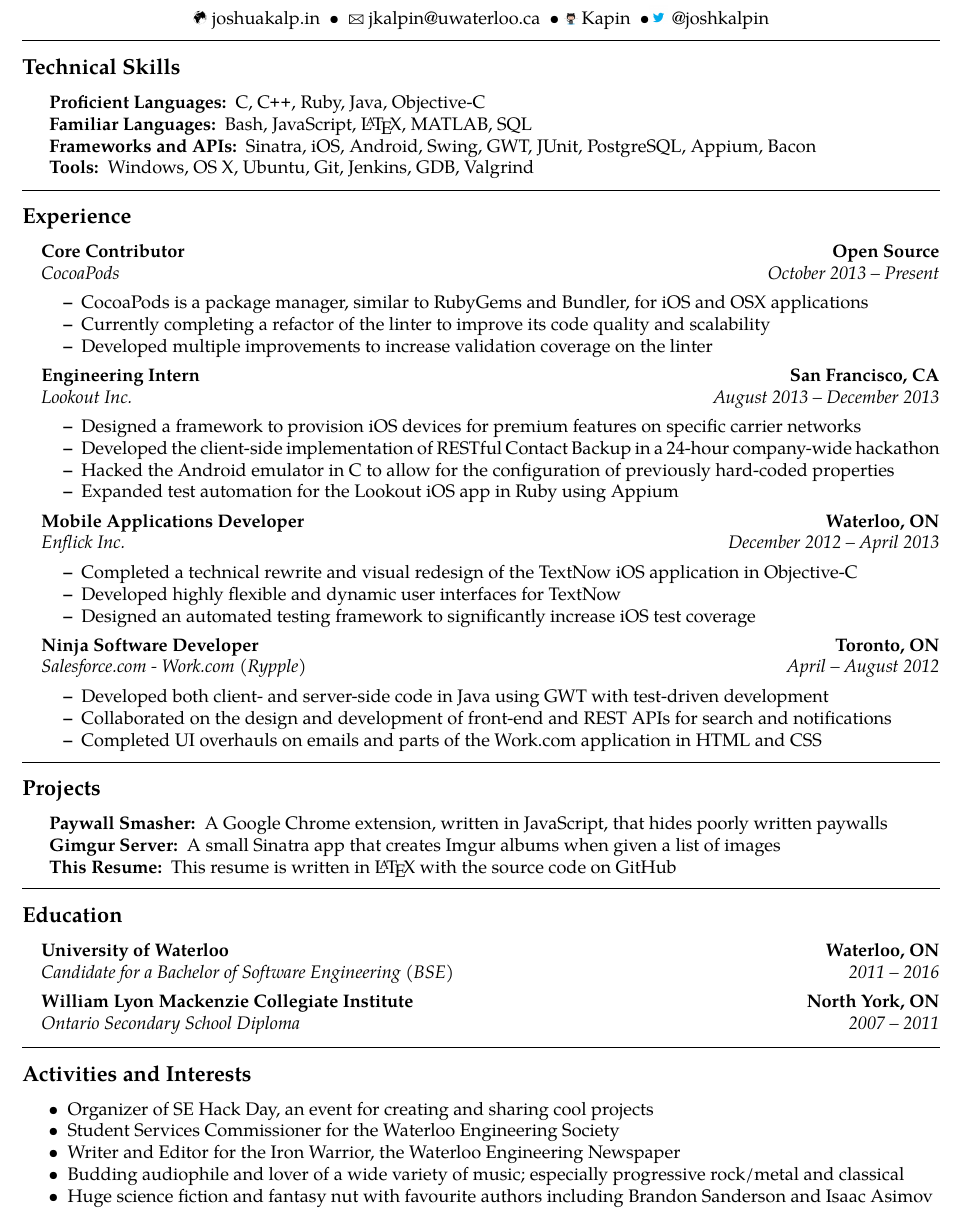
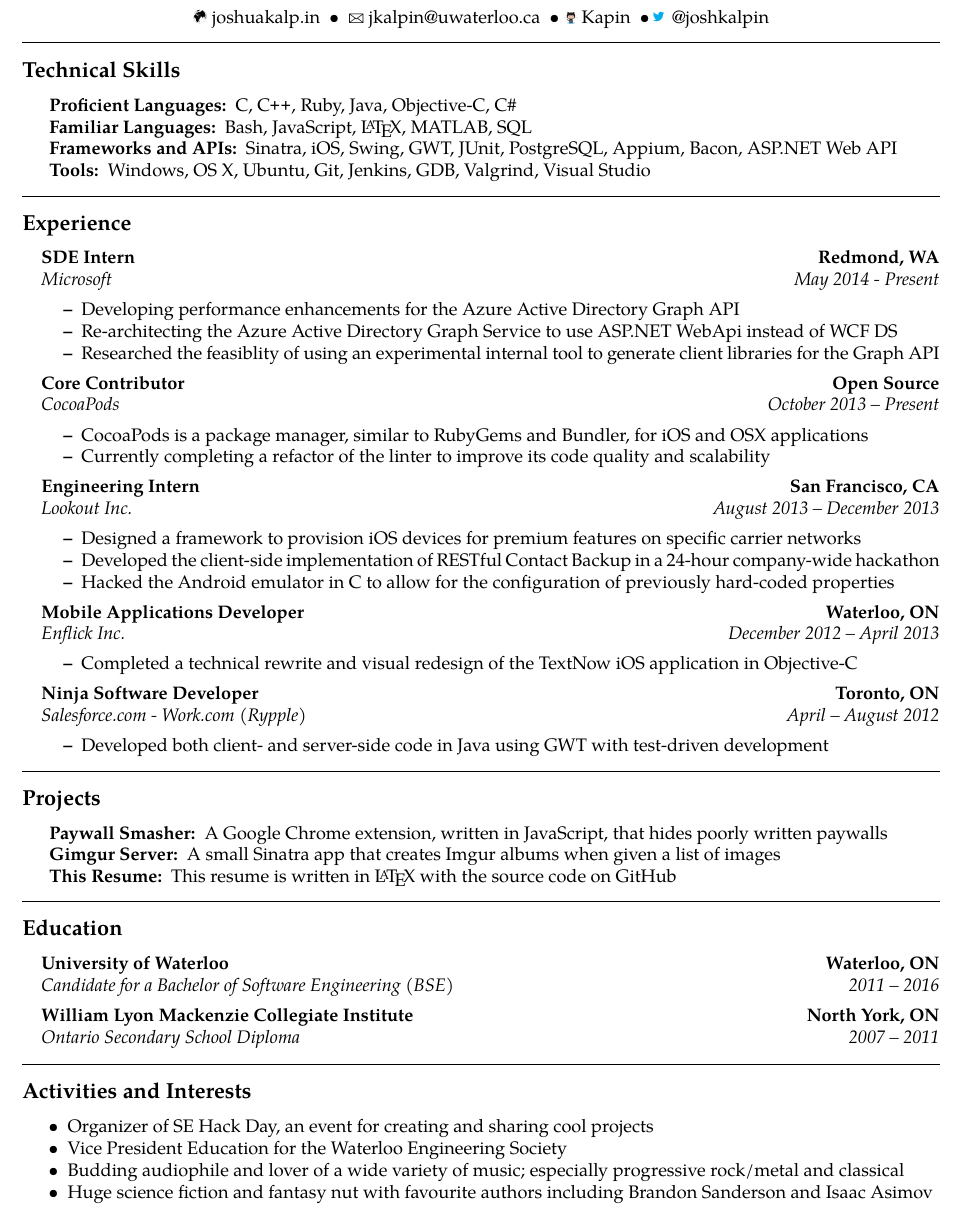
Before and after one commit to Kapin/Resume, a LaTeX CV (Resume.tex): part of the page, cut so that both start at the same text. Compiled offline with pdfLaTeX.

Commit message:
Update for MSFT

```diff
--- a/Resume.tex
+++ b/Resume.tex
@@ -68,13 +68,13 @@
 \hyphenpenalty=1000
 \begin{description*}
 	\item[Proficient Languages:]
-	C, \CPP, Ruby, Java, Objective-C
+	C, \CPP, Ruby, Java, Objective-C, C\#
 	\item[Familiar Languages:]
 	Bash, JavaScript, \LaTeX, MATLAB, SQL
 	\item[Frameworks and APIs:]
-	Sinatra, iOS, Android, Swing, GWT, JUnit, PostgreSQL, Appium, Bacon
+	Sinatra, iOS, Swing, GWT, JUnit, PostgreSQL, Appium, Bacon, ASP.NET Web API
 	\item[Tools:]
-	Windows, OS X, Ubuntu, Git, Jenkins, GDB, Valgrind
+	Windows, OS X, Ubuntu, Git, Jenkins, GDB, Valgrind, Visual Studio
 \end{description*}
 \end{indentsection}
 
@@ -87,6 +87,20 @@
 
 	\item[]
 	\headerrow
+		{\textbf{SDE Intern}}
+		{\textbf{Redmond, WA}}
+	\\
+	\headerrow
+		{\emph{\href{https://www.microsoft.com}{Microsoft}}}
+		{\emph{May 2014 - Present}}
+	\begin{itemize*}
+		\item Developing performance enhancements for the Azure Active Directory Graph API
+		\item Re-architecting the Azure Active Directory Graph Service to use ASP.NET WebApi instead of WCF DS
+		\item Researched the feasiblity of using an experimental internal tool to generate client libraries for the Graph API
+	\end{itemize*}
+
+	\item[]
+	\headerrow
 	{\textbf{Core Contributor}}
 		{\textbf{Open Source}}
 	\\
@@ -96,7 +110,6 @@
 	\begin{itemize*}
 		\item CocoaPods is a package manager, similar to RubyGems and Bundler, for iOS and OSX applications
 		\item Currently completing a refactor of the linter to improve its code quality and scalability
-		\item Developed multiple improvements to increase validation coverage on the linter
 	\end{itemize*}
 
 	\item[]
@@ -111,7 +124,6 @@
 		\item Designed a framework to provision iOS devices for premium features on specific carrier networks
 		\item Developed the client-side implementation of RESTful Contact Backup in a 24-hour company-wide hackathon
 		\item Hacked the Android emulator in C to allow for the configuration of previously hard-coded properties
-		\item Expanded test automation for the Lookout iOS app in Ruby using Appium
 	\end{itemize*}
 
 	\item[]
@@ -124,8 +136,6 @@
 		{\emph{December 2012 -- April 2013}}
 	\begin{itemize*}
 		\item Completed a technical rewrite and visual redesign of the TextNow iOS application in Objective-C
-		\item Developed highly flexible and dynamic user interfaces for TextNow
-		\item Designed an automated testing framework to significantly increase iOS test coverage
 	\end{itemize*}
 
 	\item[]
@@ -138,8 +148,6 @@
 		{\emph{April -- August 2012}}
 	\begin{itemize*}
 		\item Developed both client- and server-side code in Java using GWT with test-driven development
-		\item Collaborated on the design and development of front-end and REST APIs for search and notifications
-		\item Completed UI overhauls on emails and parts of the Work.com application in HTML and CSS
 	\end{itemize*}
 \end{itemize}
 
@@ -188,8 +196,7 @@
 
 \begin{itemize*}
 \item Organizer of SE Hack Day, an event for creating and sharing cool projects
-\item Student Services Commissioner for the Waterloo Engineering Society
-\item Writer and Editor for the Iron Warrior, the Waterloo Engineering Newspaper
+\item Vice President Education for the Waterloo Engineering Society
 \item Budding audiophile and lover of a wide variety of music; especially progressive rock/metal and classical
 \item Huge science fiction and fantasy nut with favourite authors including Brandon Sanderson and Isaac Asimov
 
```
Also changed, not shown: Resume.pdf.
